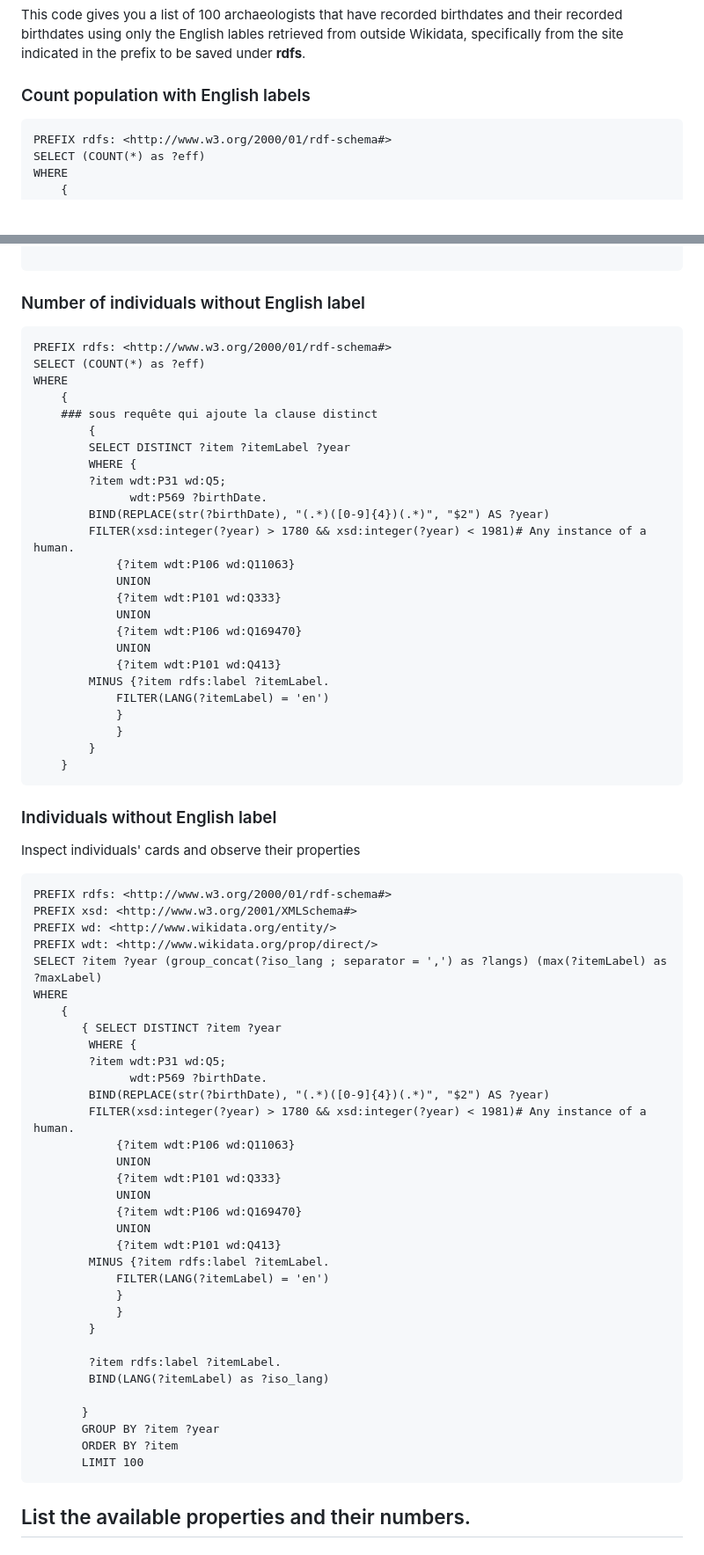
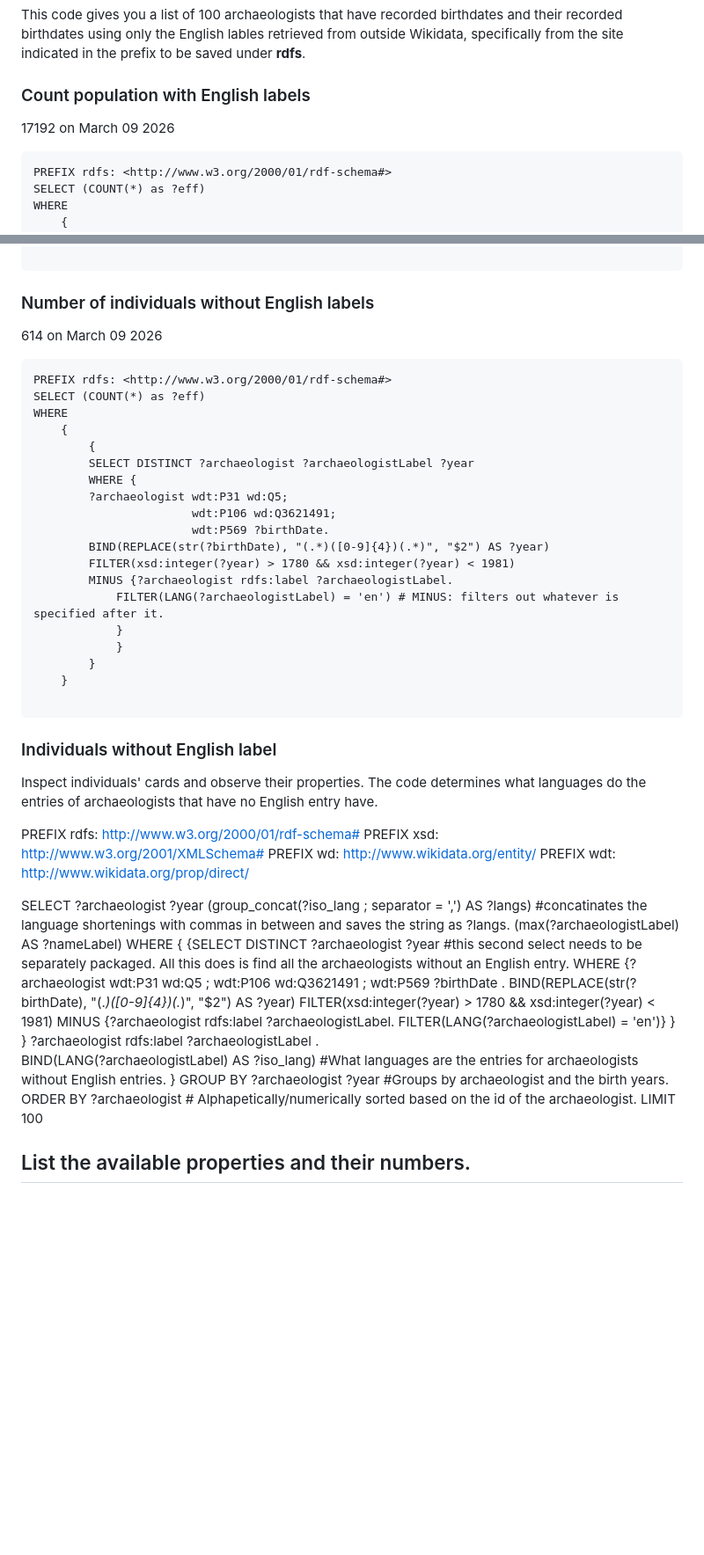
Before and after one commit to EB-Agrippina/LOD-Seminar-FS2026, a Markdown page: Wikidata-exploration.md, 2 parts joined by grey strips. Shown at 88% size. Rendered like a GitHub page; blank space fills up the shorter version.

Commit message:
Updated the sections on the number of entries that are not in English sor the archaeologists.

````diff
--- a/Wikidata-exploration.md
+++ b/Wikidata-exploration.md
@@ -213,6 +213,8 @@ This code gives you a list of 100 archaeologists that have recorded birthdates a
 
 ### Count population with English labels
 
+17192 on March 09 2026
+
 ```
 PREFIX rdfs: <http://www.w3.org/2000/01/rdf-schema#>
 SELECT (COUNT(*) as ?eff)
@@ -240,75 +242,62 @@ WHERE {
 
 ```
 
-### Number of individuals without English label
+### Number of individuals without English labels
+
+614 on March 09 2026
 
 ```
 PREFIX rdfs: <http://www.w3.org/2000/01/rdf-schema#>
 SELECT (COUNT(*) as ?eff)
 WHERE
     {
-    ### sous requête qui ajoute la clause distinct
         {
-        SELECT DISTINCT ?item ?itemLabel ?year
+        SELECT DISTINCT ?archaeologist ?archaeologistLabel ?year
         WHERE {
-        ?item wdt:P31 wd:Q5;
-              wdt:P569 ?birthDate.
+        ?archaeologist wdt:P31 wd:Q5;
+                       wdt:P106 wd:Q3621491;
+                       wdt:P569 ?birthDate.
         BIND(REPLACE(str(?birthDate), "(.*)([0-9]{4})(.*)", "$2") AS ?year)
-        FILTER(xsd:integer(?year) > 1780 && xsd:integer(?year) < 1981)# Any instance of a human.
-            {?item wdt:P106 wd:Q11063}
-            UNION
-            {?item wdt:P101 wd:Q333}
-            UNION
-            {?item wdt:P106 wd:Q169470}
-            UNION
-            {?item wdt:P101 wd:Q413}
-        MINUS {?item rdfs:label ?itemLabel.
-            FILTER(LANG(?itemLabel) = 'en')
+        FILTER(xsd:integer(?year) > 1780 && xsd:integer(?year) < 1981)
+        MINUS {?archaeologist rdfs:label ?archaeologistLabel.
+            FILTER(LANG(?archaeologistLabel) = 'en') # MINUS: filters out whatever is specified after it.
             }
             }
         }
     }
+
 ```
 
 ### Individuals without English label
 
-Inspect individuals' cards and observe their properties
+Inspect individuals' cards and observe their properties. The code determines what languages do the entries of archaeologists that have no English entry have.
 
-```
 PREFIX rdfs: <http://www.w3.org/2000/01/rdf-schema#>
 PREFIX xsd: <http://www.w3.org/2001/XMLSchema#>
 PREFIX wd: <http://www.wikidata.org/entity/>
 PREFIX wdt: <http://www.wikidata.org/prop/direct/>
-SELECT ?item ?year (group_concat(?iso_lang ; separator = ',') as ?langs) (max(?itemLabel) as ?maxLabel)
-WHERE
-    {
-       { SELECT DISTINCT ?item ?year
-        WHERE {
-        ?item wdt:P31 wd:Q5;
-              wdt:P569 ?birthDate.
-        BIND(REPLACE(str(?birthDate), "(.*)([0-9]{4})(.*)", "$2") AS ?year)
-        FILTER(xsd:integer(?year) > 1780 && xsd:integer(?year) < 1981)# Any instance of a human.
-            {?item wdt:P106 wd:Q11063}
-            UNION
-            {?item wdt:P101 wd:Q333}
-            UNION
-            {?item wdt:P106 wd:Q169470}
-            UNION
-            {?item wdt:P101 wd:Q413}
-        MINUS {?item rdfs:label ?itemLabel.
-            FILTER(LANG(?itemLabel) = 'en')
-            }
-            }
-        }
 
-        ?item rdfs:label ?itemLabel.
-		BIND(LANG(?itemLabel) as ?iso_lang)
+SELECT ?archaeologist ?year
+       (group_concat(?iso_lang ; separator = ',') AS ?langs) #concatinates the language shortenings with commas in between and saves the string as ?langs.
+       (max(?archaeologistLabel) AS ?nameLabel)
+WHERE {
+      {SELECT DISTINCT ?archaeologist ?year #this second select needs to be separately packaged. All this does is find all the archaeologists without an English entry.
+         WHERE {?archaeologist wdt:P31 wd:Q5 ;
+                               wdt:P106 wd:Q3621491 ;
+                               wdt:P569 ?birthDate .
+         BIND(REPLACE(str(?birthDate), "(.*)([0-9]{4})(.*)", "$2") AS ?year)
+         FILTER(xsd:integer(?year) > 1780 && xsd:integer(?year) < 1981)
+         MINUS {?archaeologist rdfs:label ?archaeologistLabel.
+               FILTER(LANG(?archaeologistLabel) = 'en')}
+         }
+       }
+       ?archaeologist rdfs:label ?archaeologistLabel .
+       BIND(LANG(?archaeologistLabel) AS ?iso_lang) #What languages are the entries for archaeologists without English entries.
+}
+GROUP BY ?archaeologist ?year #Groups by archaeologist and the birth years.
+ORDER BY ?archaeologist # Alphapetically/numerically sorted based on the id of the archaeologist.
+LIMIT 100
 
-       }
-	   GROUP BY ?item ?year
-	   ORDER BY ?item
-	   LIMIT 100
-```
 
 ## List the available properties and their numbers.
 
````
Also changed, not shown: other parts of Wikidata-exploration.md (+0 -3 lines).
